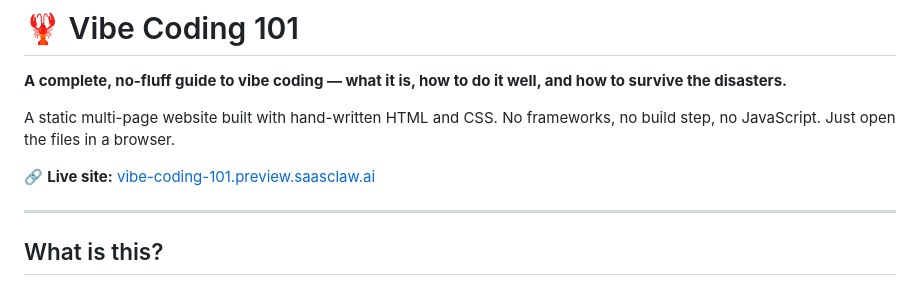
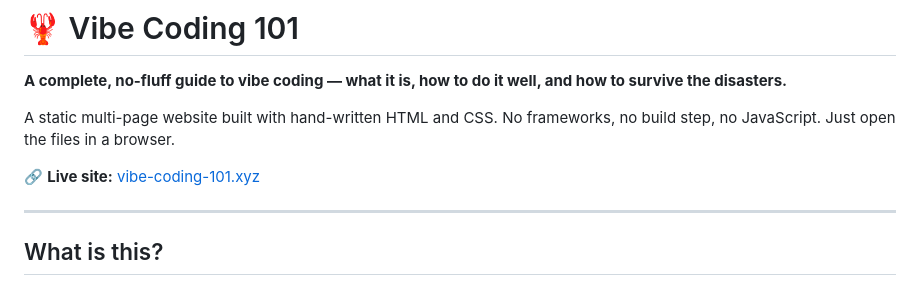
Before and after one commit to normandmickey/vibe-coding-101, a Markdown page: README.md, the part around the change. Drawn GitHub-style.

```diff
--- a/README.md
+++ b/README.md
@@ -4,7 +4,7 @@
 
 A static multi-page website built with hand-written HTML and CSS. No frameworks, no build step, no JavaScript. Just open the files in a browser.
 
-🔗 **Live site:** [vibe-coding-101.preview.saasclaw.ai](https://vibe-coding-101.preview.saasclaw.ai)
+🔗 **Live site:** [vibe-coding-101.xyz](https://vibe-coding-101.xyz)
 
 ---
 
```
